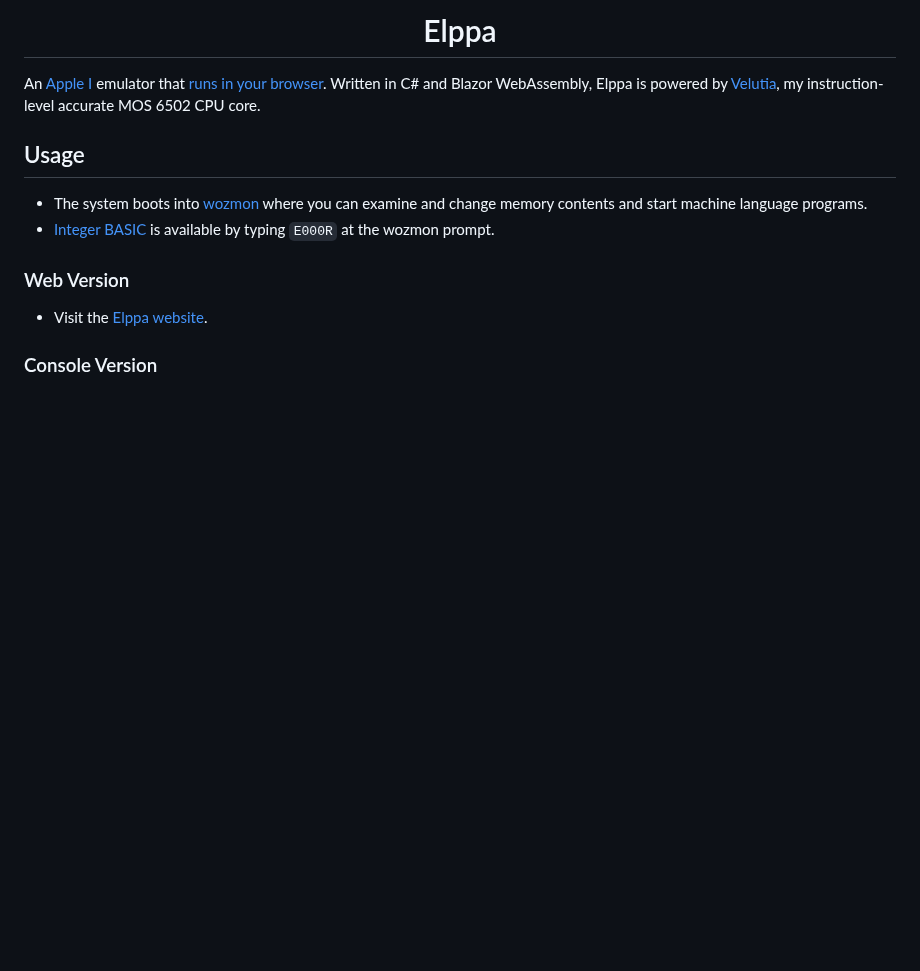
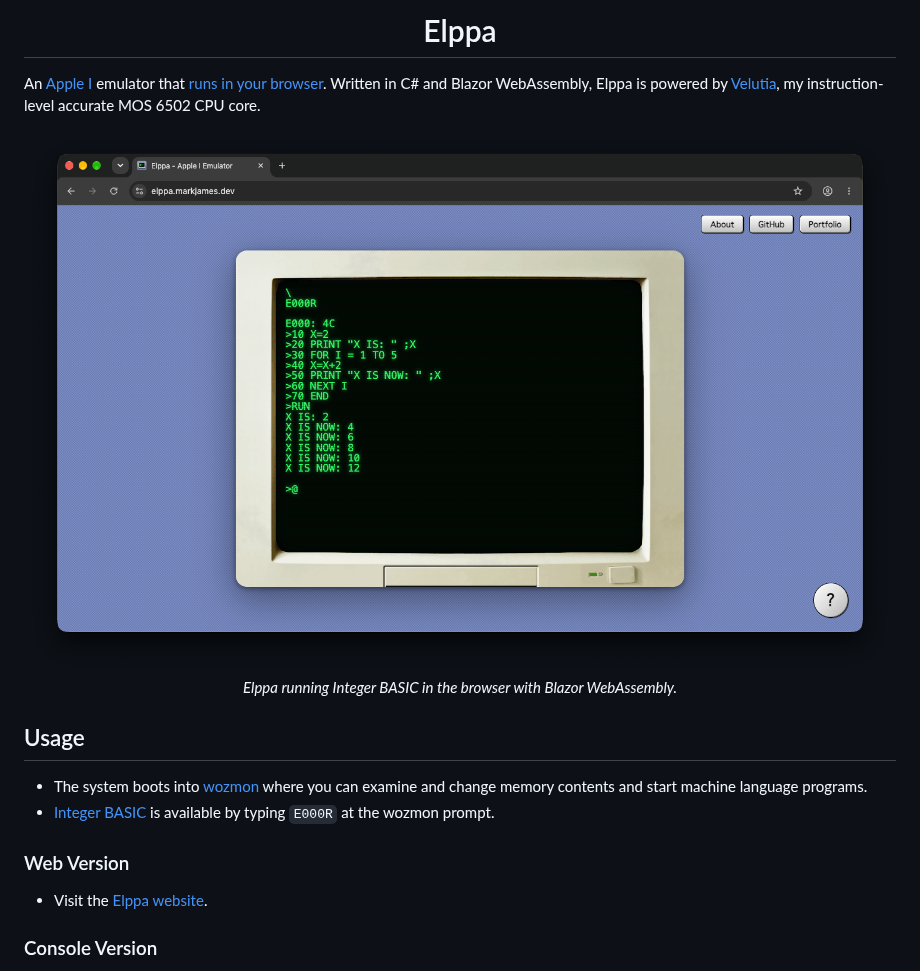
Before and after one commit to markjamesm/Elppa, a Markdown page: README.md, the part around the change. GitHub-like rendering; pictures changed too: screenshots/web-interface.png (added); blank space fills up the shorter version.

Commit message:
Add project screenshot.

```diff
--- a/README.md
+++ b/README.md
@@ -6,6 +6,10 @@
 
 An [Apple I](https://en.wikipedia.org/wiki/Apple_I) emulator that [runs in your browser](https://elppa.markjames.dev). Written in C# and Blazor WebAssembly, Elppa is powered by [Velutia](https://github.com/markjamesm/Velutia), my instruction-level accurate
 MOS 6502 CPU core.
+
+<p align="center">
+  <img src="screenshots/web-interface.png?raw=true" alt="Elppa running Integer BASIC" width="1466"><br><em>Elppa running Integer BASIC in the browser with Blazor WebAssembly.</em>
+</p>
 
 ## Usage
 - The system boots into [wozmon](https://www.sbprojects.net/projects/apple1/wozmon.php) where you can examine and change memory contents and start machine language programs.
```
